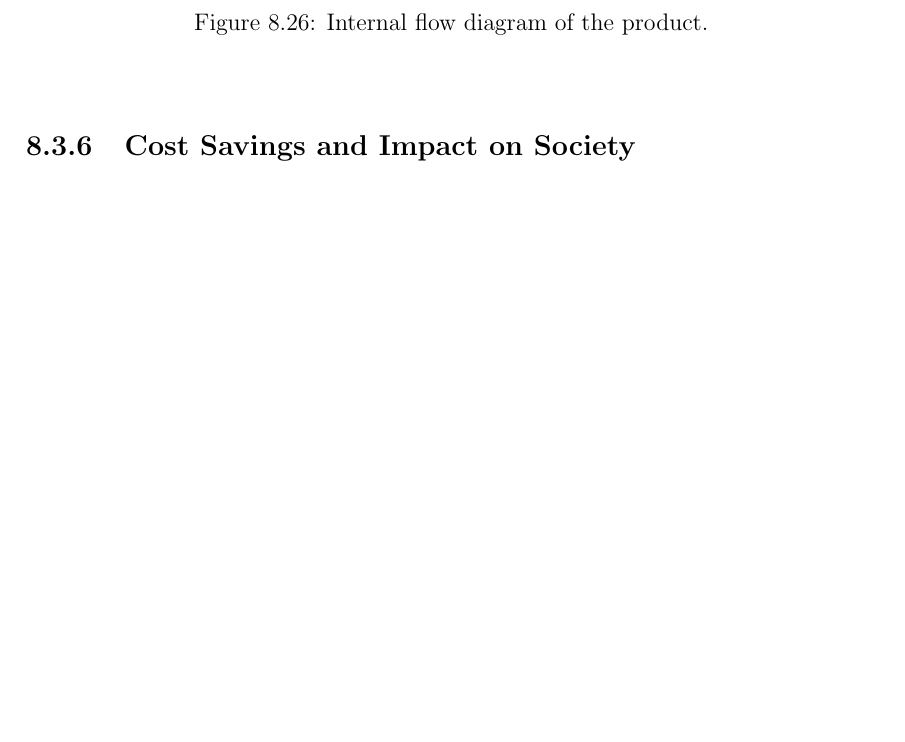
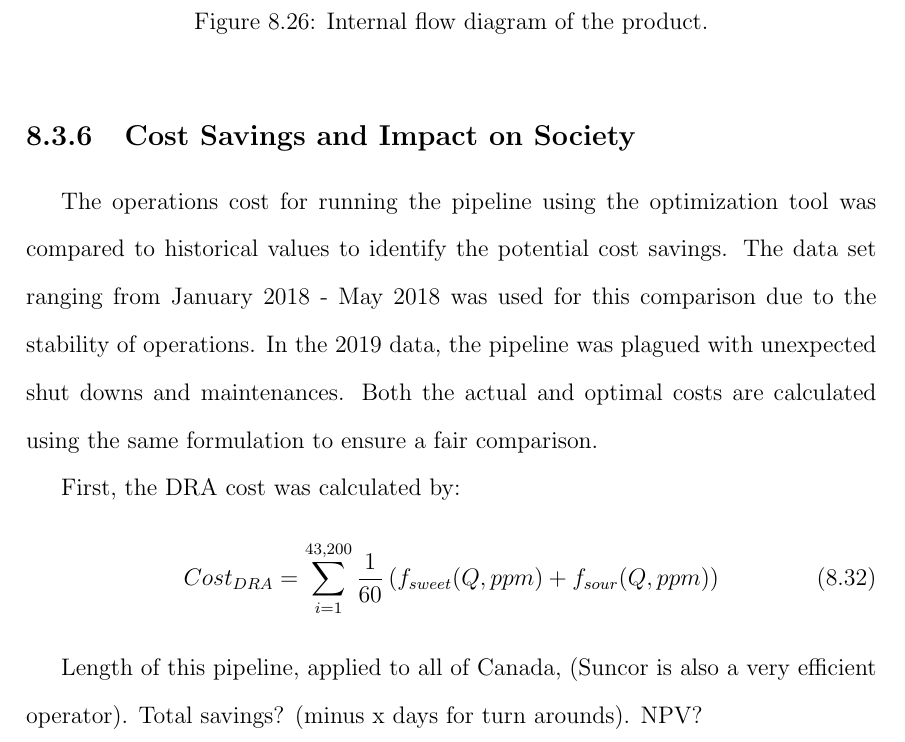
Before and after one commit to RuiNian7319/Thesis, a LaTeX thesis (main.tex, which reads chapters/Chapter08:Suncor.tex): part of page 81 of 88, cut so that both start at the same text, the shorter picture padded with empty space. Compiled offline with pdfLaTeX.

Commit message:
Updates from Overleaf

```diff
--- a/chapters/Chapter08:Suncor.tex
+++ b/chapters/Chapter08:Suncor.tex
@@ -1169,3 +1169,14 @@ A flow diagram of the tool's internal structure is shown in Figure \ref{fig:08Pr
 \end{figure}
 
 \subsection{Cost Savings and Impact on Society}
+The operations cost for running the pipeline using the optimization tool was compared to historical values to identify the potential cost savings.  The data set ranging from January 2018 - May 2018 was used for this comparison due to the stability of operations.  In the 2019 data, the pipeline was plagued with unexpected shut downs and maintenances. Both the actual and optimal costs are calculated using the same formulation to ensure a fair comparison.
+
+First, the DRA cost was calculated by:
+\begin{equation}
+    Cost_{DRA} = \sum\limits^{43,200}_{i=1} \frac{1}{60} \left(f_{sweet}(Q, ppm) + f_{sour}(Q, ppm)\right)
+    \label{eq:08dra_cost}
+\end{equation}
+
+
+Length of this pipeline, applied to all of Canada, (Suncor is also a very efficient operator).  Total savings? (minus x days for turn arounds).
+NPV?
```
